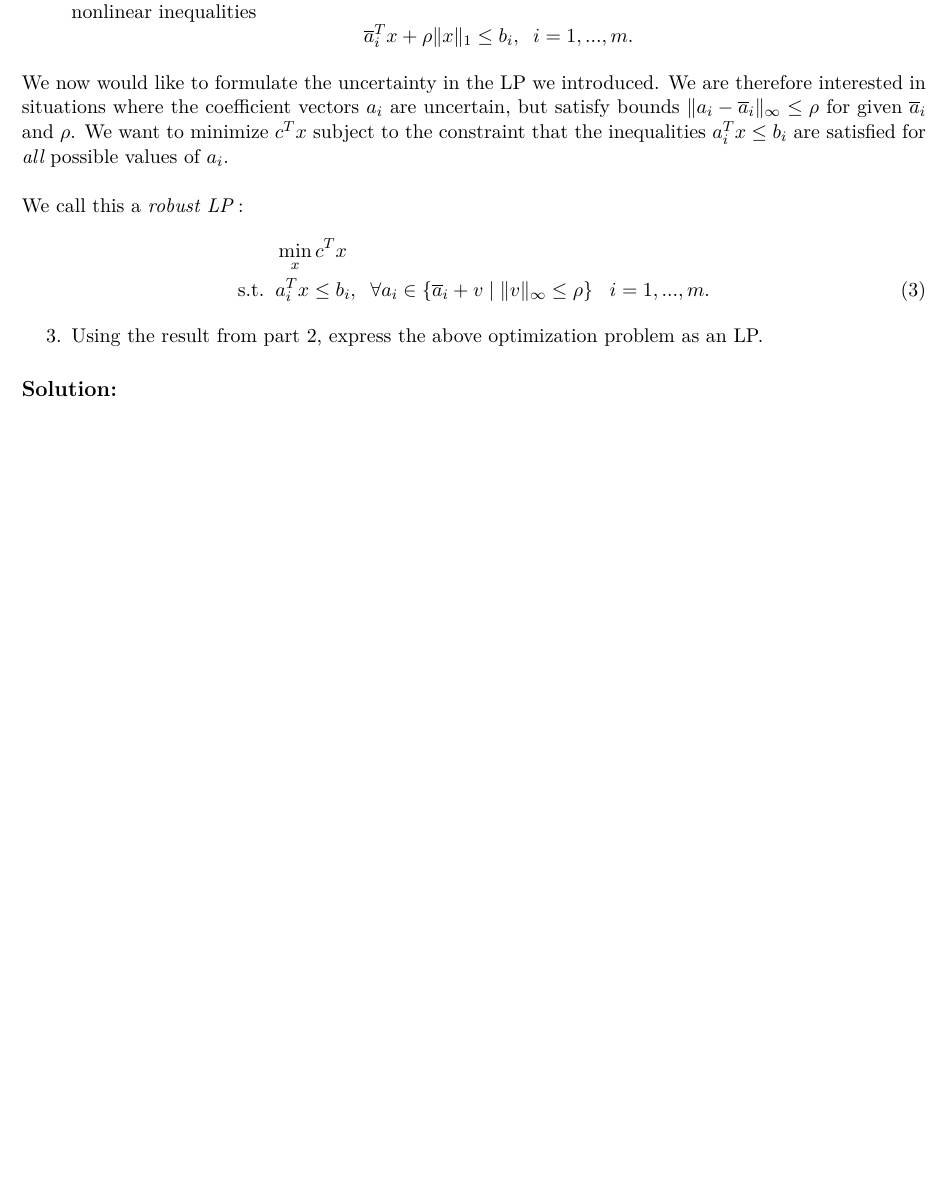
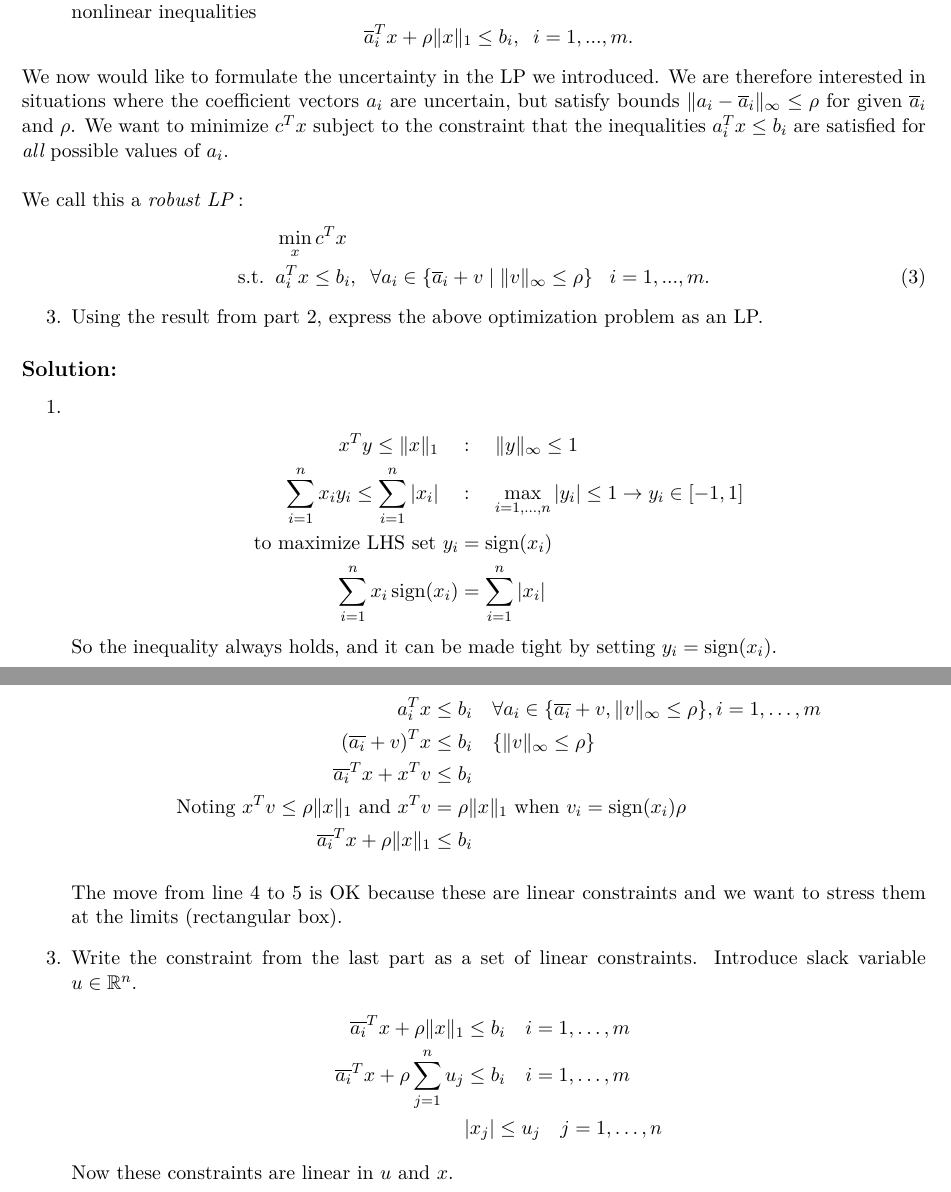
Before and after one commit to vighneshiyer/ee227a, a LaTeX problem sheet (hw/hw4/hw4_response.tex): part of page 10 of 10 before the commit and two parts of pages 10 and 11 of 11 after it, the two joined at a grey line, cut so that both start at the same text, the shorter picture padded with empty space. Compiled offline with XeLaTeX.

Commit message:
hw4 problem 6

```diff
--- a/hw/hw4/hw4_response.tex
+++ b/hw/hw4/hw4_response.tex
@@ -19,6 +19,7 @@
 \DeclareMathOperator*{\argmax}{arg\!max}
 \DeclareMathOperator*{\argmin}{arg\!min}
 \DeclareMathOperator*{\trace}{trace}
+\DeclareMathOperator*{\sign}{sign}
 \graphicspath{{./figs/}}
 
 \begin{document}
@@ -363,7 +364,35 @@ Consider the set of linear inequalities in (\ref{LP}). Suppose you don't know th
 \end{enumerate}
 
 \begin{solution}
-% Your solution here
+\begin{enumerate}
+    \item
+    \begin{align*}
+        x^T y \leq \|x\|_1 \quad &: \quad \|y\|_\infty \leq 1 \\
+        \sum_{i=1}^n x_i y_i \leq \sum_{i=1}^n |x_i| \quad &: \quad \max_{i=1,\dots,n} |y_i| \leq 1 \rightarrow y_i \in [-1, 1] \\
+        \text{to maximize LHS set } y_i &= \sign(x_i) \\
+        \sum_{i=1}^n x_i \sign(x_i) &= \sum_{i=1}^n |x_i|
+    \end{align*}
+    So the inequality always holds, and it can be made tight by setting $y_i = \sign(x_i)$.
+
+    \item
+    \begin{align*}
+        a_i^T x &\leq b_i \quad \forall a_i \in \{\overline{a_i} + v, \|v\|_\infty \leq \rho\}, i = 1, \dots, m \\
+        (\overline{a_i} + v)^T x &\leq b_i \quad \{\|v\|_\infty \leq \rho\} \\
+        \overline{a_i}^T x + x^T v &\leq b_i \\
+        \text{Noting } x^T v \leq \rho \|x\|_1 \text{ and } x^T v &= \rho \|x\|_1 \text{ when } v_i = \sign(x_i) \rho \\
+        \overline{a_i}^T x + \rho \|x\|_1 &\leq b_i
+    \end{align*}
+
+    The move from line 4 to 5 is OK because these are linear constraints and we want to stress them at the limits (rectangular box).
+
+    \item Write the constraint from the last part as a set of linear constraints. Introduce slack variable $u \in \mathbb{R}^n$.
+    \begin{align*}
+        \overline{a_i}^T x + \rho \|x\|_1 &\leq b_i \quad i = 1, \dots, m \\
+        \overline{a_i}^T x + \rho \sum_{j=1}^n u_j & \leq b_i \quad i = 1, \dots, m\\
+        &|x_j| \leq u_j \quad j = 1, \dots, n
+    \end{align*}
+    Now these constraints are linear in $u$ and $x$.
+\end{enumerate}
 \end{solution}
 
 \end{document}
```
Also changed, not shown: hw/hw4/hw4_response.pdf.
